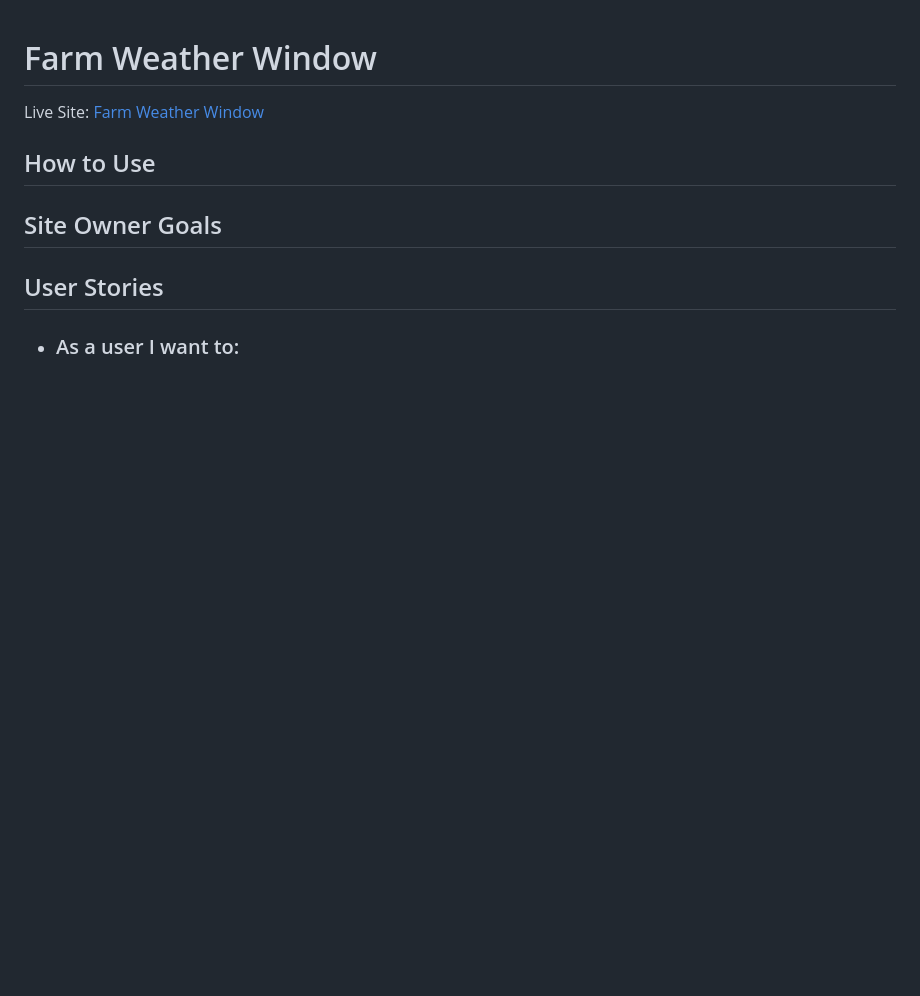
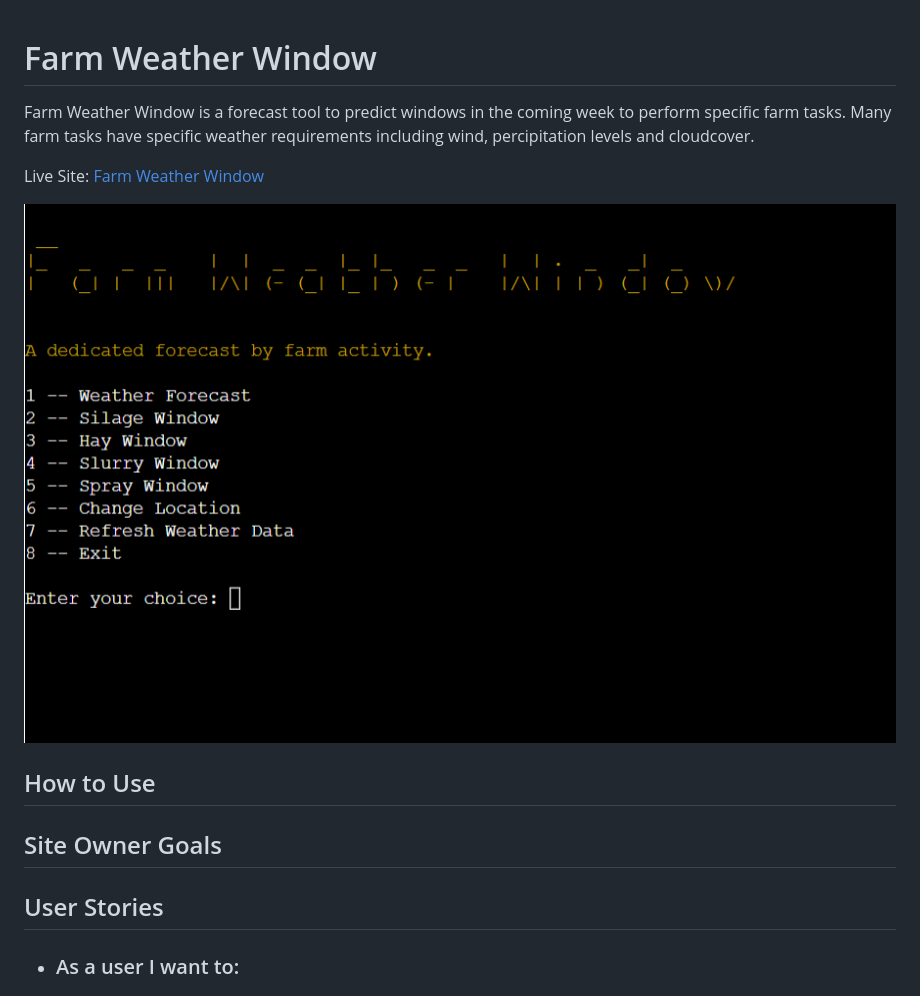
Before and after one commit to Farmer-Eds-Shed/Farm-Weather-Window, a Markdown page: README.md, the part around the change. Rendered like a GitHub page; pictures changed too: docs/readme_imgs/main_menu.png (added); blank space fills up the shorter version.

Commit message:
Add description to Readme

```diff
--- a/README.md
+++ b/README.md
@@ -1,6 +1,9 @@
 # Farm Weather Window
+Farm Weather Window is a forecast tool to predict windows in the coming week to perform specific farm tasks. Many farm tasks have specific weather requirements including wind, percipitation levels and cloudcover.
 
 Live Site: [Farm Weather Window](https://farm-weather-window-7024a2604c2c.herokuapp.com/)
+
+![Main Menu](docs/readme_imgs/main_menu.png)
 
 ## How to Use
 
```
Also changed, not shown: 1 other file.
